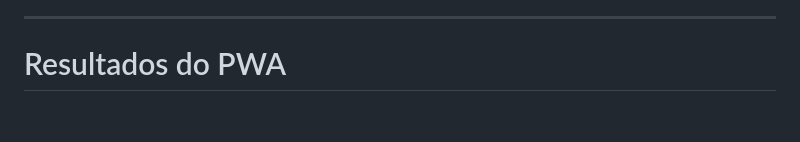
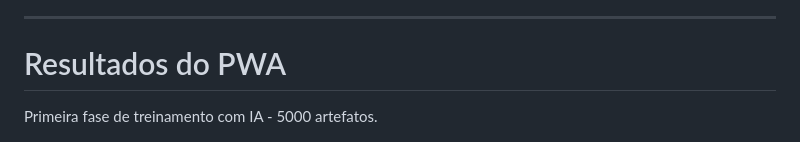
Before and after one commit to EuFreela/coffeeleaf-ai, a Markdown page: Readme.md, the part around the change. GitHub-like rendering; blank space fills up the shorter version.

```diff
--- a/Readme.md
+++ b/Readme.md
@@ -265,4 +265,6 @@ Como continuidade do trabalho, deverão ser realizados experimentos para avaliar
 
 # Resultados do PWA
 
+Primeira fase de treinamento com IA - 5000 artefatos.
+
 <img src="app.jpg" width="180" align="center">
```
